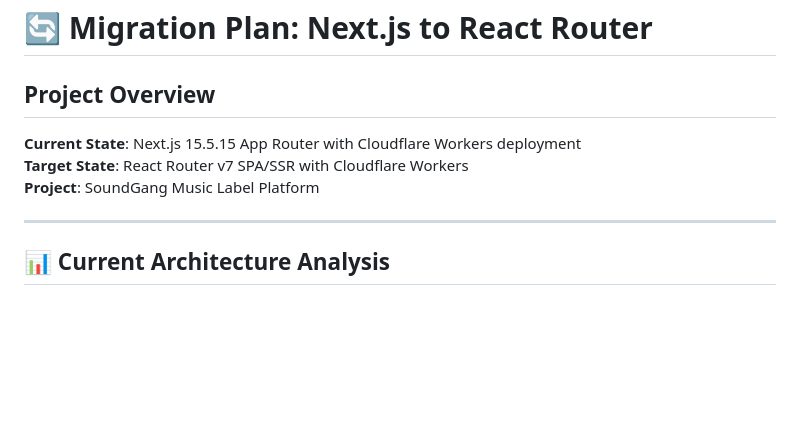
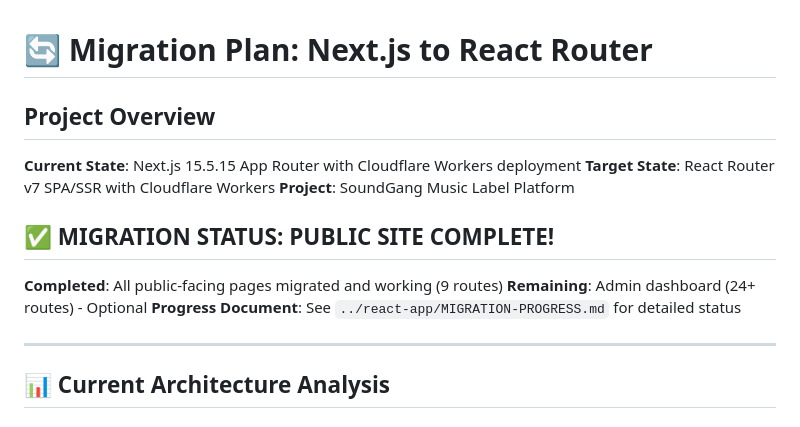
Before and after one commit to MadFury94/soundgang-app, a Markdown page: next-app/MIGRATION-TO-REACT-ROUTER.md, the part around one of its changes. GitHub-like rendering; blank space fills up the shorter version.

Commit message:
save progress

```diff
--- a/next-app/MIGRATION-TO-REACT-ROUTER.md
+++ b/next-app/MIGRATION-TO-REACT-ROUTER.md
@@ -4,6 +4,12 @@
 **Current State**: Next.js 15.5.15 App Router with Cloudflare Workers deployment
 **Target State**: React Router v7 SPA/SSR with Cloudflare Workers
 **Project**: SoundGang Music Label Platform
+
+## ✅ MIGRATION STATUS: PUBLIC SITE COMPLETE!
+
+**Completed**: All public-facing pages migrated and working (9 routes)
+**Remaining**: Admin dashboard (24+ routes) - Optional
+**Progress Document**: See `../react-app/MIGRATION-PROGRESS.md` for detailed status
 
 ---
 
```
Also changed, not shown: other parts of next-app/MIGRATION-TO-REACT-ROUTER.md (+71 -2 lines), react-app/MIGRATION-PROGRESS.md (+51 -36 lines).
